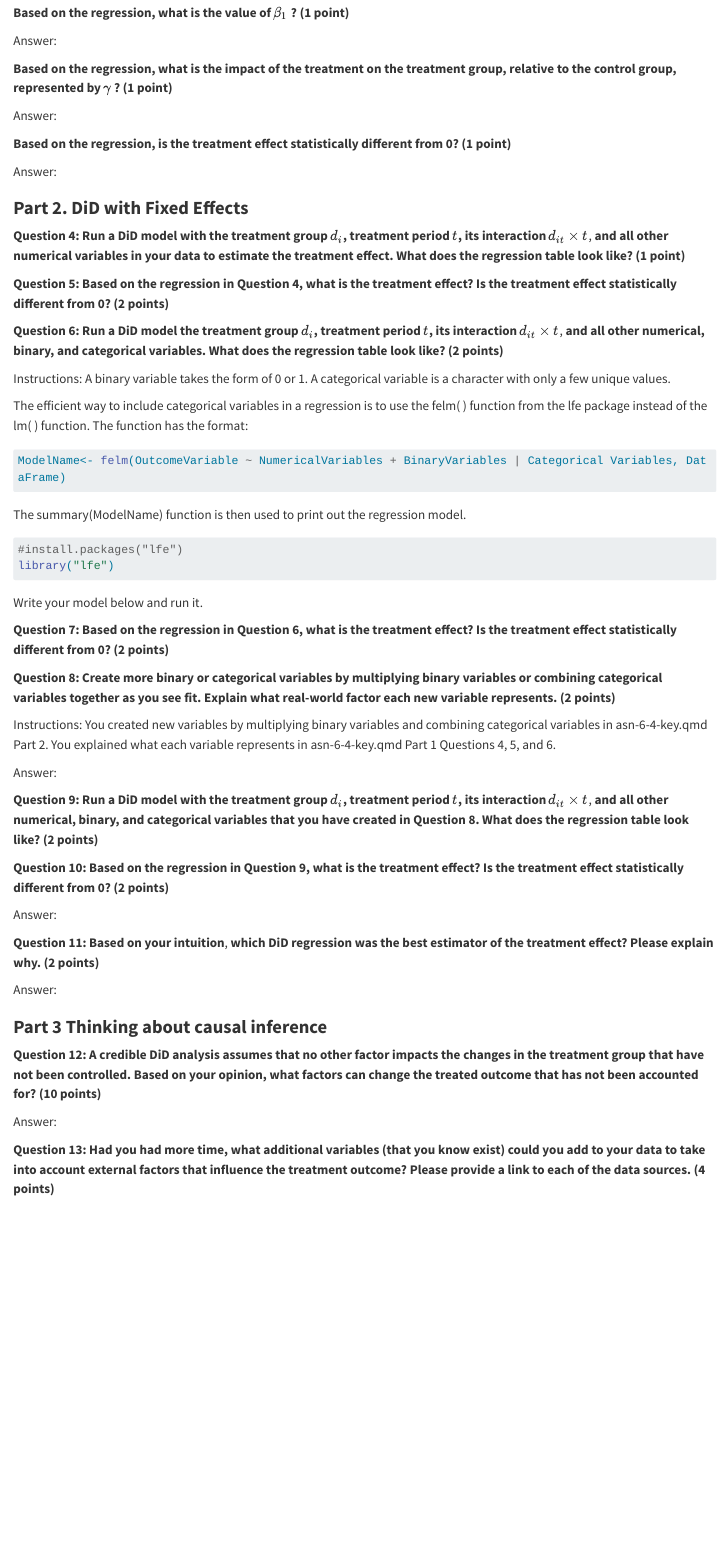
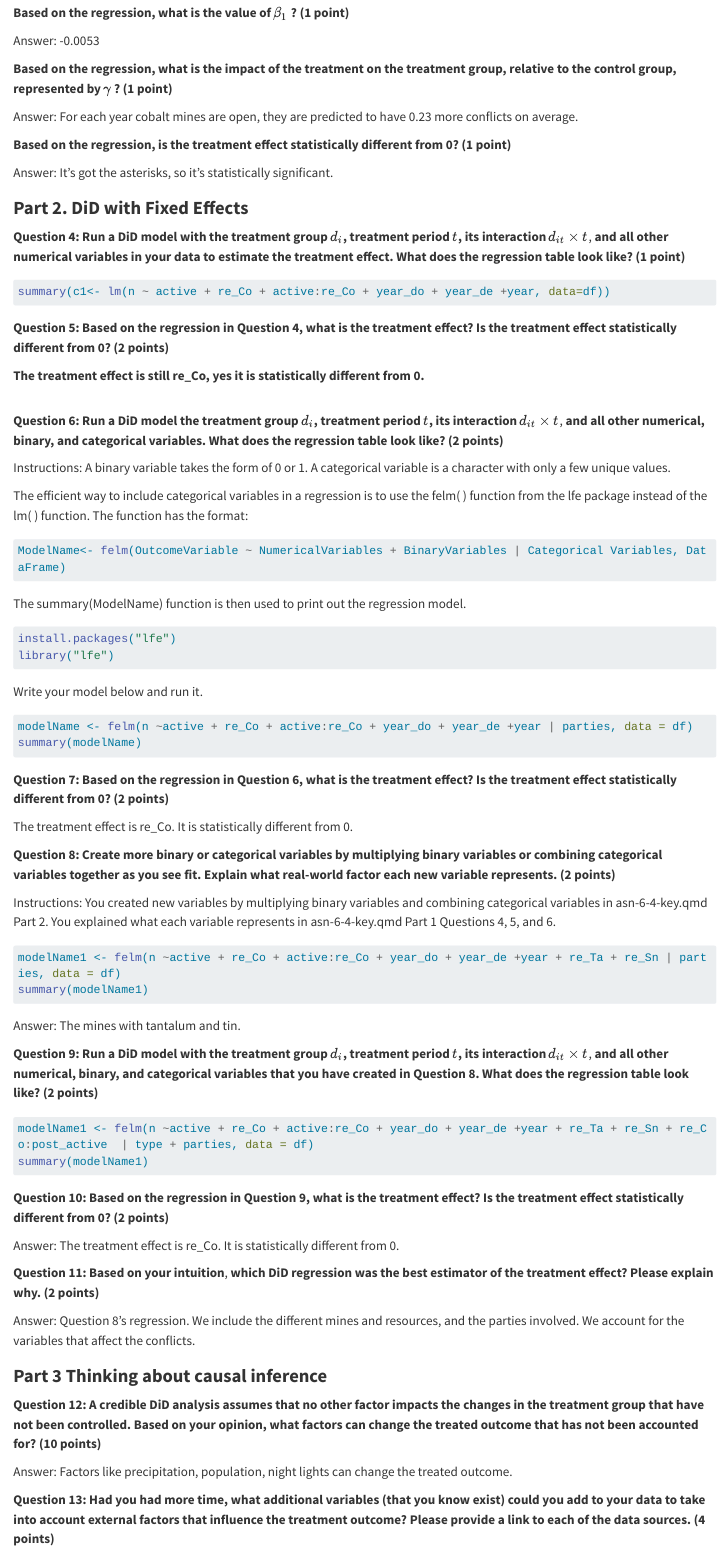
Before and after one commit to KateSalt/Example-Repo, a Quarto document (asn-5-2.qmd): the page in a window 1100 px wide, from 770 px down before the commit and from 890 px down after it, so that both start at the same text. Rendered offline with R 4.5, knitr and Pandoc in place of Quarto, with nearby package versions; the code chunks are not run, so their results and figures are left out; long lines of code are wrapped.

Commit message:
worked on it

````diff
--- a/asn-5-2.qmd
+++ b/asn-5-2.qmd
@@ -45,28 +46,30 @@ Answer:
 
 **Based on the regression, what is the value of** $\beta_1$ **? (1 point)**
 
-Answer:
+Answer: -0.0053
 
 **Based on the regression, what is the impact of the treatment on the treatment group, relative to the control group, represented by** $\gamma$ **? (1 point)**
 
-Answer:
+Answer: For each year cobalt mines are open, they are predicted to have 0.23 more conflicts on average.
 
 **Based on the regression, is the treatment effect statistically different from 0? (1 point)**
 
-Answer:
+Answer: It's got the asterisks, so it's statistically significant.
 
 ### **Part 2. DiD with Fixed Effects**
 
 **Question 4: Run a DiD model with the treatment group** $d_i$**, treatment period** $t$**, its interaction** $d_{it} \times t$, **and all other** **numerical variables in your data to estimate the treatment effect. What does the regression table look like? (1 point)**
 
 ```{r}
+summary(c1<- lm(n ~ active + re_Co + active:re_Co + year_do + year_de +year, data=df))
 
 ```
 
 **Question 5: Based on the regression in Question 4, what is the** **treatment effect? Is the treatment effect statistically different from 0? (2 points)**
 
-```{r}
+**The treatment effect is still re_Co, yes it is statistically different from 0.**
 
+```
 ```
 
 **Question 6: Run a DiD model the treatment group** $d_i$**, treatment period** $t$**, its interaction** $d_{it} \times t$, **and all other numerical, binary, and categorical variables. What does the regression table look like? (2 points)**
@@ -83,47 +86,52 @@ The summary(ModelName) function is then used to print out the regression model.
 
 ```{r}
 #| message: false
-#install.packages("lfe")
+install.packages("lfe")
 library("lfe")
 ```
 
 Write your model below and run it.
 
 ```{r}
-
+modelName <- felm(n ~active + re_Co + active:re_Co + year_do + year_de +year | parties, data = df)
+summary(modelName)
 ```
 
 **Question 7: Based on the regression in Question 6, what is the** **treatment effect? Is the treatment effect statistically different from 0? (2 points)**
+
+The treatment effect is re_Co. It is statistically different from 0.
 
 **Question 8: Create more binary or categorical variables by multiplying binary variables or combining categorical variables together as you see fit. Explain what real-world factor each new variable represents. (2 points)**
 
 Instructions: You created new variables by multiplying binary variables and combining categorical variables in asn-6-4-key.qmd Part 2. You explained what each variable represents in asn-6-4-key.qmd Part 1 Questions 4, 5, and 6.
 
 ```{r}
-
+modelName1 <- felm(n ~active + re_Co + active:re_Co + year_do + year_de +year + re_Ta + re_Sn | parties, data = df)
+summary(modelName1)
 ```
 
-Answer:
+Answer: The mines with tantalum and tin.
 
 **Question 9: Run a DiD model with the treatment group** $d_i$**, treatment period** $t$**, its interaction** $d_{it} \times t$, **and all other numerical, binary, and categorical variables that you have created in Question 8. What does the regression table look like? (2 points)**
 
 ```{r}
-
+modelName1 <- felm(n ~active + re_Co + active:re_Co + year_do + year_de +year + re_Ta + re_Sn + re_Co:post_active  | type + parties, data = df)
+summary(modelName1)
 ```
 
 **Question 10: Based on the regression in Question 9, what is the** **treatment effect? Is the treatment effect statistically different from 0? (2 points)**
 
-Answer:
+Answer: The treatment effect is re_Co. It is statistically different from 0.
 
 **Question 11: Based on your intuition**, **which DiD regression was the best estimator of the treatment effect?** **Please explain why. (2 points)**
 
-Answer:
+Answer: Question 8's regression. We include the different mines and resources, and the parties involved. We account for the variables that affect the conflicts.
 
 ### **Part 3 Thinking about causal inference**
 
 **Question 12: A credible DiD analysis assumes that no other factor impacts the changes in the treatment group that have not been controlled. Based on your opinion, what factors can change the treated outcome that has not been accounted for? (10 points)**
 
-Answer:
+Answer: Factors like precipitation, population, night lights can change the treated outcome.
 
 **Question 13: Had you had more time, what additional variables (that you know exist) could you add to your data to take into account external factors that influence the treatment outcome? Please provide a link to each of the data sources. (4 points)**
 
````
Also changed, not shown: asn-5-2.qmd (11 more changed lines), 1 other file.
